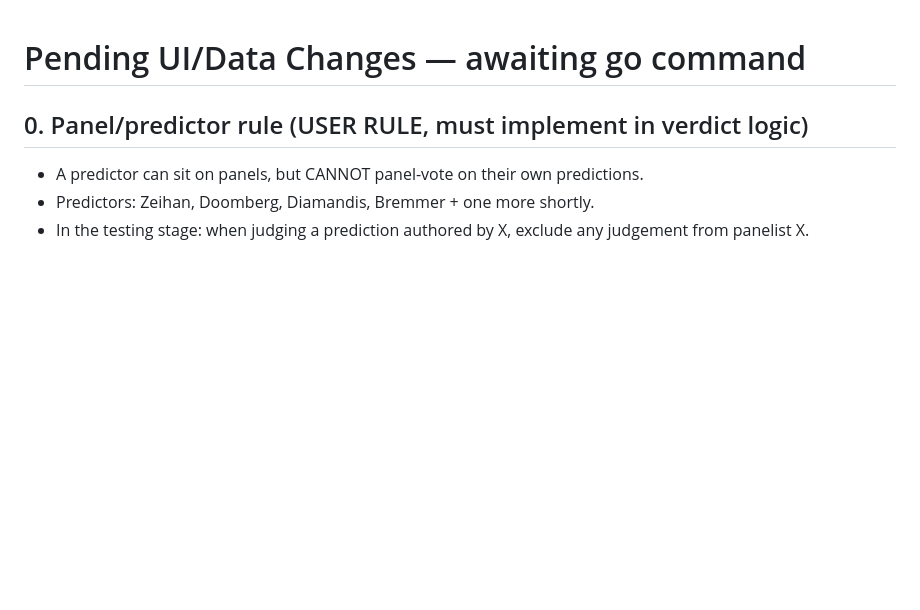
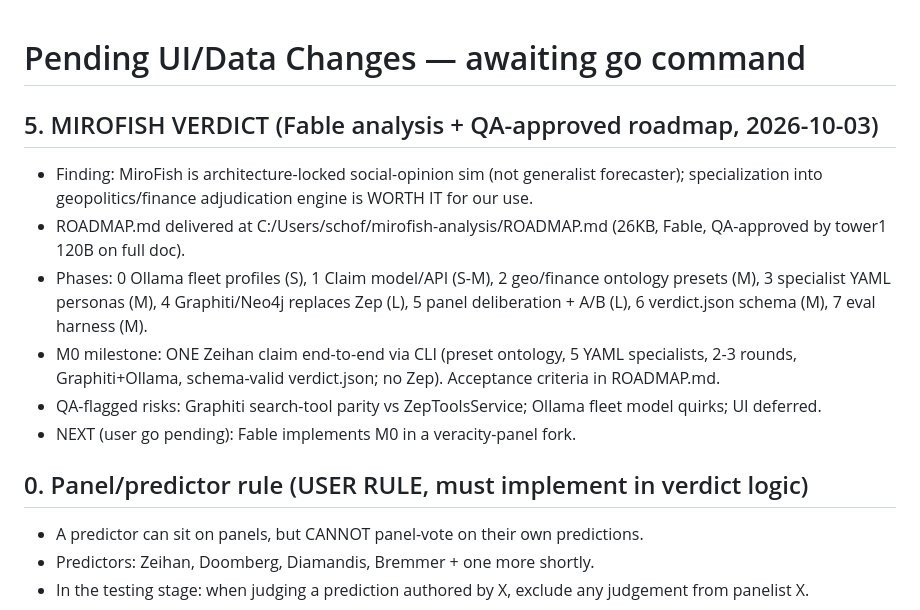
Before and after one commit to martyschoff/veracity2, a Markdown page: NOTES-pending-changes.md, the part around the change. Rendered like a GitHub page; blank space fills up the shorter version.

Commit message:
notes: MiroFish verdict + QA-approved ROADMAP summary (M0 pending user go)

```diff
--- a/NOTES-pending-changes.md
+++ b/NOTES-pending-changes.md
@@ -1,4 +1,16 @@
 # Pending UI/Data Changes — awaiting go command
+
+## 5. MIROFISH VERDICT (Fable analysis + QA-approved roadmap, 2026-10-03)
+- Finding: MiroFish is architecture-locked social-opinion sim (not generalist forecaster);
+  specialization into geopolitics/finance adjudication engine is WORTH IT for our use.
+- ROADMAP.md delivered at C:/Users/schof/mirofish-analysis/ROADMAP.md (26KB, Fable, QA-approved by tower1 120B on full doc).
+- Phases: 0 Ollama fleet profiles (S), 1 Claim model/API (S-M), 2 geo/finance ontology presets (M),
+  3 specialist YAML personas (M), 4 Graphiti/Neo4j replaces Zep (L), 5 panel deliberation + A/B (L),
+  6 verdict.json schema (M), 7 eval harness (M).
+- M0 milestone: ONE Zeihan claim end-to-end via CLI (preset ontology, 5 YAML specialists, 2-3 rounds,
+  Graphiti+Ollama, schema-valid verdict.json; no Zep). Acceptance criteria in ROADMAP.md.
+- QA-flagged risks: Graphiti search-tool parity vs ZepToolsService; Ollama fleet model quirks; UI deferred.
+- NEXT (user go pending): Fable implements M0 in a veracity-panel fork.
 
 ## 0. Panel/predictor rule (USER RULE, must implement in verdict logic)
 - A predictor can sit on panels, but CANNOT panel-vote on their own predictions.
```
